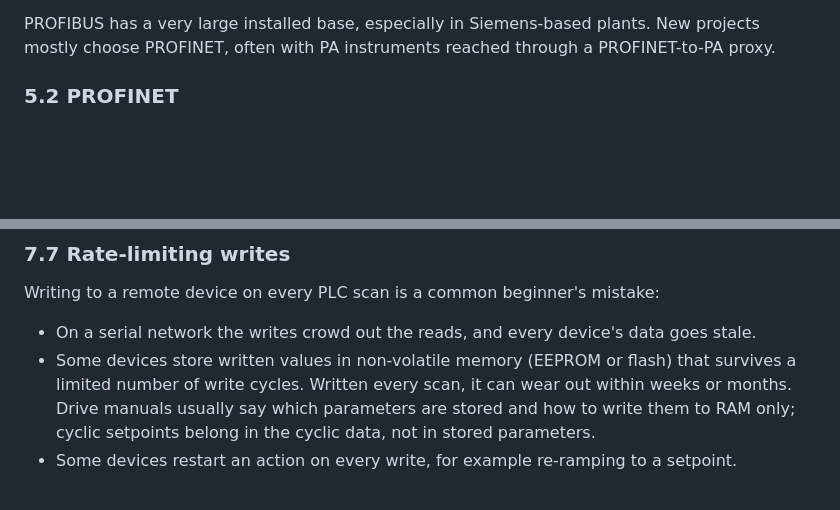
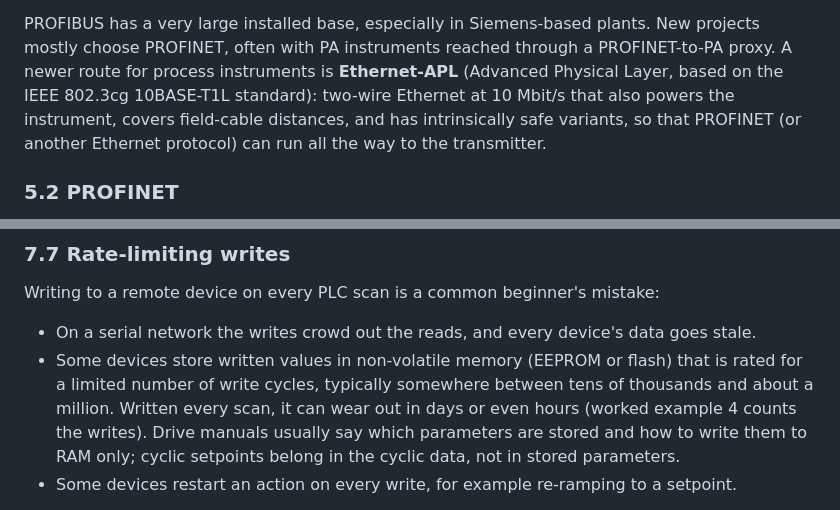
Before and after one commit to Will1234-pixel/Word, a Markdown page: plc-course/17-industrial-communications/README.md, 2 parts joined by grey strips. GitHub-like rendering; blank space fills up the shorter version.

```diff
--- a/plc-course/17-industrial-communications/README.md
+++ b/plc-course/17-industrial-communications/README.md
@@ -910,6 +910,10 @@ master usually point to the segment.
 
 PROFIBUS has a very large installed base, especially in Siemens-based plants. New projects
 mostly choose PROFINET, often with PA instruments reached through a PROFINET-to-PA proxy.
+A newer route for process instruments is **Ethernet-APL** (Advanced Physical Layer, based on
+the IEEE 802.3cg 10BASE-T1L standard): two-wire Ethernet at 10 Mbit/s that also powers the
+instrument, covers field-cable distances, and has intrinsically safe variants, so that
+PROFINET (or another Ethernet protocol) can run all the way to the transmitter.
 
 ### 5.2 PROFINET
 
@@ -1373,10 +1377,12 @@ PLC-clears-the-command pattern in [Module 18](../18-hmi-and-scada/).
 Writing to a remote device on every PLC scan is a common beginner's mistake:
 
 - On a serial network the writes crowd out the reads, and every device's data goes stale.
-- Some devices store written values in non-volatile memory (EEPROM or flash) that survives a
-  limited number of write cycles. Written every scan, it can wear out within weeks or months.
-  Drive manuals usually say which parameters are stored and how to write them to RAM only;
-  cyclic setpoints belong in the cyclic data, not in stored parameters.
+- Some devices store written values in non-volatile memory (EEPROM or flash) that is rated
+  for a limited number of write cycles, typically somewhere between tens of thousands and
+  about a million. Written every scan, it can wear out in days or even hours (worked example
+  4 counts the writes). Drive manuals usually say which parameters are stored and how to
+  write them to RAM only; cyclic setpoints belong in the cyclic data, not in stored
+  parameters.
 - Some devices restart an action on every write, for example re-ramping to a setpoint.
 
 The pattern: **write on change**, ignore changes smaller than a **deadband**, never write more
```
Also changed, not shown: plc-course/appendices/E-matiec-openplc-notes.md (+19 -1 lines).
